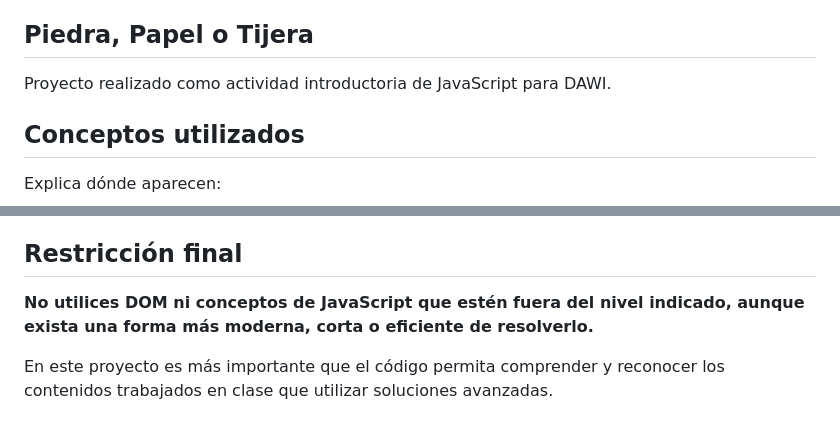
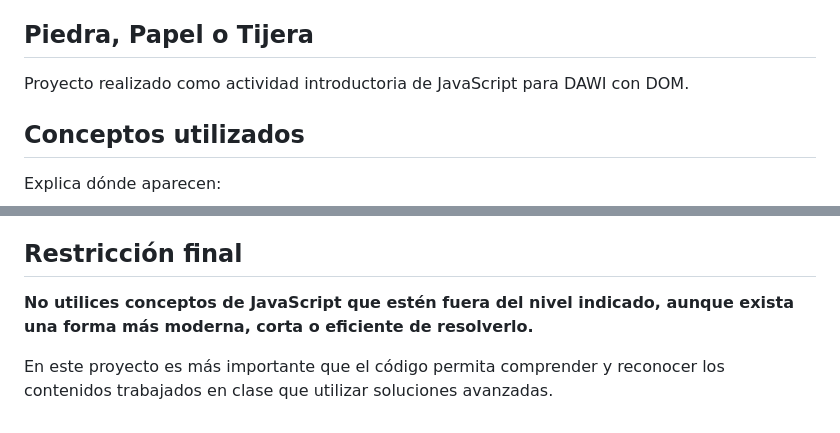
Before and after one commit to adlyall/IA-Juego, a Markdown page: prompt.md, 2 parts joined by grey strips. Rendered like a GitHub page.

```diff
--- a/prompt.md
+++ b/prompt.md
@@ -636,7 +636,7 @@ Debe explicar brevemente:
 
 ## Piedra, Papel o Tijera
 
-Proyecto realizado como actividad introductoria de JavaScript para DAWI.
+Proyecto realizado como actividad introductoria de JavaScript para DAWI con DOM.
 
 ## Conceptos utilizados
 
@@ -816,6 +812,6 @@ en un navegador y comenzar a jugar.
 
 ## Restricción final
 
-**No utilices DOM ni conceptos de JavaScript que estén fuera del nivel indicado, aunque exista una forma más moderna, corta o eficiente de resolverlo.**
+**No utilices conceptos de JavaScript que estén fuera del nivel indicado, aunque exista una forma más moderna, corta o eficiente de resolverlo.**
 
 En este proyecto es más importante que el código permita comprender y reconocer los contenidos trabajados en clase que utilizar soluciones avanzadas.
```
Also changed, not shown: other parts of prompt.md (+12 -16 lines).
